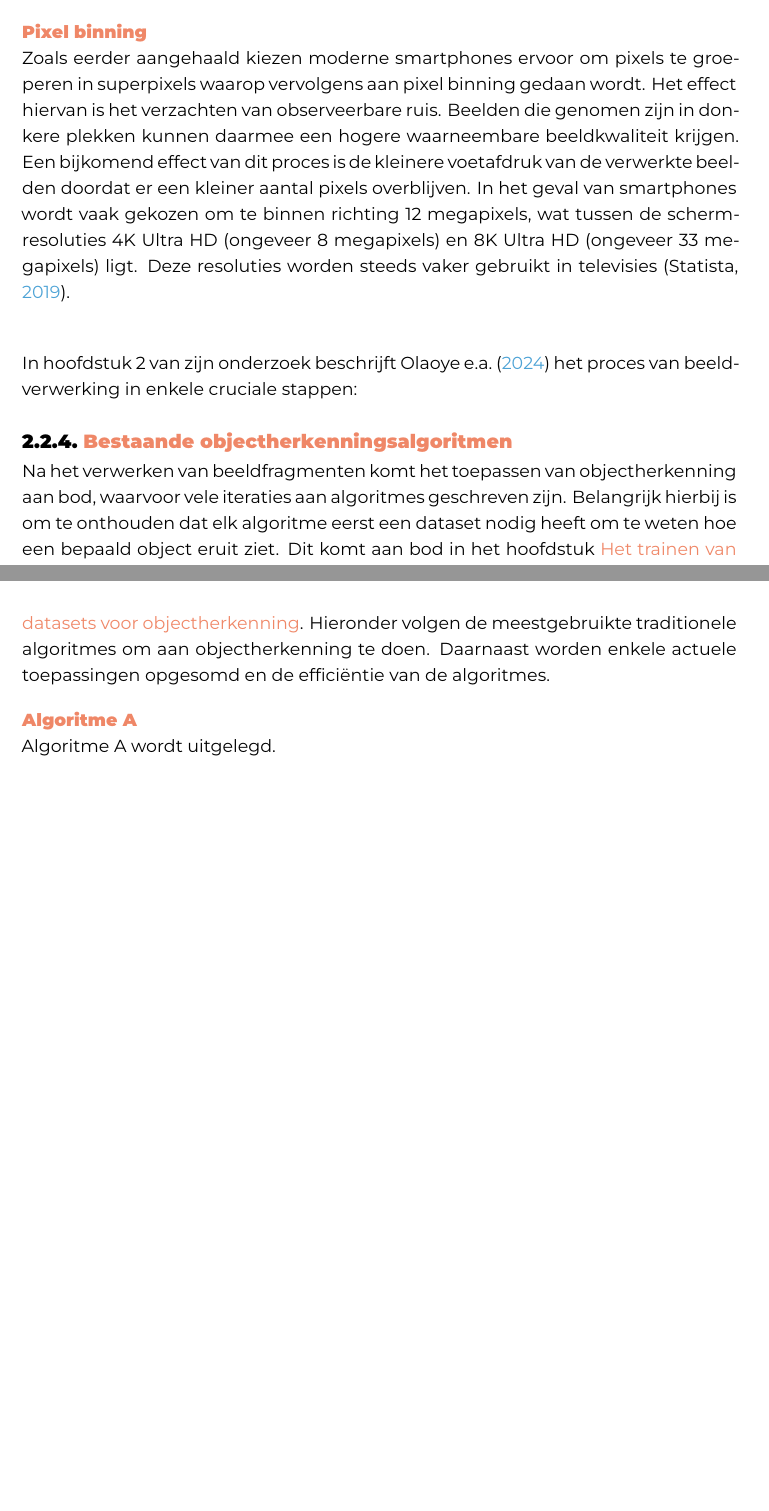
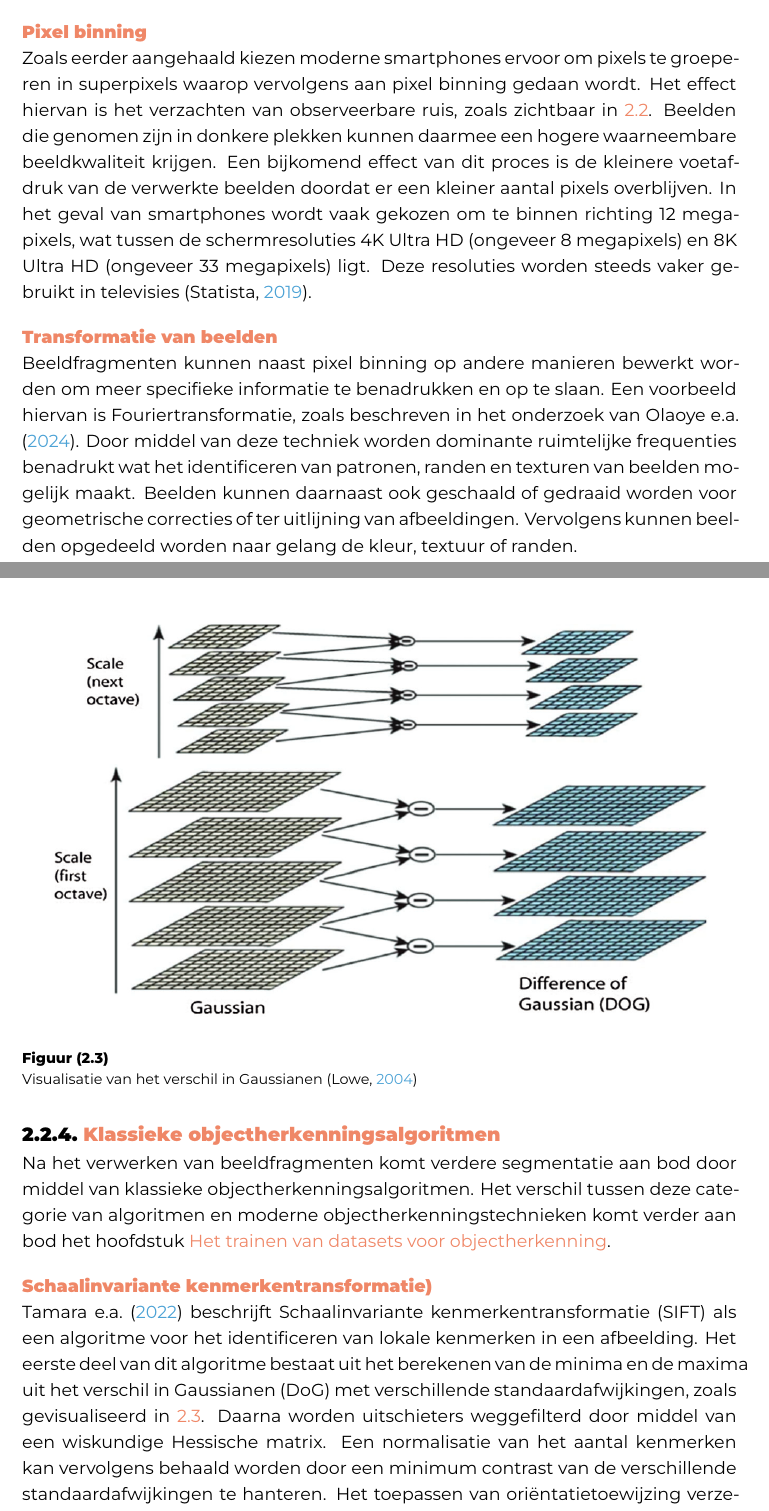
Before and after one commit to Skerath/2324-bachelorproef-cantaertmaurice, a LaTeX thesis (bachproef/FamilienaamVoornaamBP.tex, which reads bachproef/standvanzaken.tex): two parts of pages 13 and 14 of 20 before the commit and two parts of pages 13 and 14 of 21 after it, joined at a grey line, cut so that both start at the same text, the shorter picture padded with empty space. Compiled offline with XeLaTeX; a missing font is replaced by an installed copy or a similar font; a LaTeX package or settings file that is missing is left out.

Commit message:
LS objectherkenning algoritme SIFT

```diff
--- a/bachproef/standvanzaken.tex
+++ b/bachproef/standvanzaken.tex
@@ -108,31 +107,41 @@ Beeldfragmenten ondergaan hiervoor verschillende processen, waaronder het voorge
 
 \subsubsection{Pixel binning}
 Zoals eerder aangehaald kiezen moderne smartphones ervoor om pixels te groeperen in superpixels waarop vervolgens aan pixel binning gedaan wordt.
-Het effect hiervan is het verzachten van observeerbare ruis.
+Het effect hiervan is het verzachten van observeerbare ruis, zoals zichtbaar in~\ref{fig:pixel-binning}.
 Beelden die genomen zijn in donkere plekken kunnen daarmee een hogere waarneembare beeldkwaliteit krijgen.
 Een bijkomend effect van dit proces is de kleinere voetafdruk van de verwerkte beelden doordat er een kleiner aantal pixels overblijven.
 In het geval van smartphones wordt vaak gekozen om te binnen richting 12 megapixels, wat tussen de schermresoluties 4K Ultra HD (ongeveer 8 megapixels) en 8K Ultra HD (ongeveer 33 megapixels) ligt.
 Deze resoluties worden steeds vaker gebruikt in televisies~\autocite{Statista2024}.
 
-\subsubsection{}
-In hoofdstuk 2 van zijn onderzoek beschrijft~\textcite{Olaoye2024} het proces van beeldverwerking in enkele cruciale stappen:
-% TODO: uitwerken
-% beeldregistratie, filtering, segmentatie en kenmerkextractie.
+\subsubsection{Transformatie van beelden}
+Beeldfragmenten kunnen naast pixel binning op andere manieren bewerkt worden om meer specifieke informatie te benadrukken en op te slaan.
+Een voorbeeld hiervan is Fouriertransformatie, zoals beschreven in het onderzoek van~\textcite{Olaoye2024}.
+Door middel van deze techniek worden dominante ruimtelijke frequenties benadrukt wat het identificeren van patronen, randen en texturen van beelden mogelijk maakt.
+Beelden kunnen daarnaast ook geschaald of gedraaid worden voor geometrische correcties of ter uitlijning van afbeeldingen.
+Vervolgens kunnen beelden opgedeeld worden naar gelang de kleur, textuur of randen.
 
-\subsection{Bestaande objectherkenningsalgoritmen}\label{subsec:bestaande-algoritmen}
-Na het verwerken van beeldfragmenten komt het toepassen van objectherkenning aan bod, waarvoor vele iteraties aan algoritmes geschreven zijn.
-Belangrijk hierbij is om te onthouden dat elk algoritme eerst een dataset nodig heeft om te weten hoe een bepaald object eruit ziet.
-Dit komt aan bod in het hoofdstuk~\nameref{sec:datasets}.
-Hieronder volgen de meestgebruikte traditionele algoritmes om aan objectherkenning te doen.
-Daarnaast worden enkele actuele toepassingen opgesomd en de effici\"entie van de algoritmes.
+\subsection{Klassieke objectherkenningsalgoritmen}
+\label{subsec:klassieke-objectherkenningsalgoritmen}
+Na het verwerken van beeldfragmenten komt verdere segmentatie aan bod door middel van klassieke objectherkenningsalgoritmen.
+Het verschil tussen deze categorie van algoritmen en moderne objectherkenningstechnieken komt verder aan bod het hoofdstuk~\nameref{sec:datasets}.
 
-% TODO: algoritmes
-\subsubsection{Algoritme A}
-Algoritme A wordt uitgelegd.
+\subsubsection{Schaalinvariante kenmerkentransformatie)}
+\textcite{Tamara2022}~beschrijft Schaalinvariante kenmerkentransformatie (SIFT) als een algoritme voor het identificeren van lokale kenmerken in een afbeelding.
+\begin{figure}
+    \includegraphics[width=1\linewidth]{images/DoG}
+    \caption{Visualisatie van het verschil in Gaussianen~\autocite{Lowe2004}}
+    \label{fig:difference-of-gaussian}
+\end{figure}
+Het eerste deel van dit algoritme bestaat uit het berekenen van de minima en de maxima uit het verschil in Gaussianen (DoG) met verschillende standaardafwijkingen, zoals gevisualiseerd in~\ref{fig:difference-of-gaussian}.
+Daarna worden uitschieters weggefilterd door middel van een wiskundige Hessische matrix.
+Een normalisatie van het aantal kenmerken kan vervolgens behaald worden door een minimum contrast van de verschillende standaardafwijkingen te hanteren.
+Het toepassen van ori\"entatietoewijzing verzekert hierbij de eigenschap van rotatie-invariantie.
+Uit deze stappen ontstaan enkele SIFT-beschrijvingen die vergelijking met andere afbeeldingen mogelijk maken om te bepalen of ze tot dezelfde categorie horen.
+Dit gehele proces kent echter aanzienlijke verwerkingstijd waardoor het gebruik in real-time applicaties beperkt blijft.
 
+% en het opstellen van een Histogram van Geori\"enteerde Gradi\"enten (HOG) en Lokale Binaire Patronen (LBP).
 % TODO: uitdagingen en beperkingen van objectdetectie
 % variaties in verlichting, complexe achtergronden, schaalvariaties, vervormingen en occlusie.
-
 
 %---------- De werking van AI ----------------------------------------------------------
 \section{De werking van grote taalmodellen}
```
Also changed, not shown: bachproef/bachproef.bib (+28 -7 lines), bachproef/images/DoG.png (added), bachproef/standvanzaken.tex (5 more changed lines).
